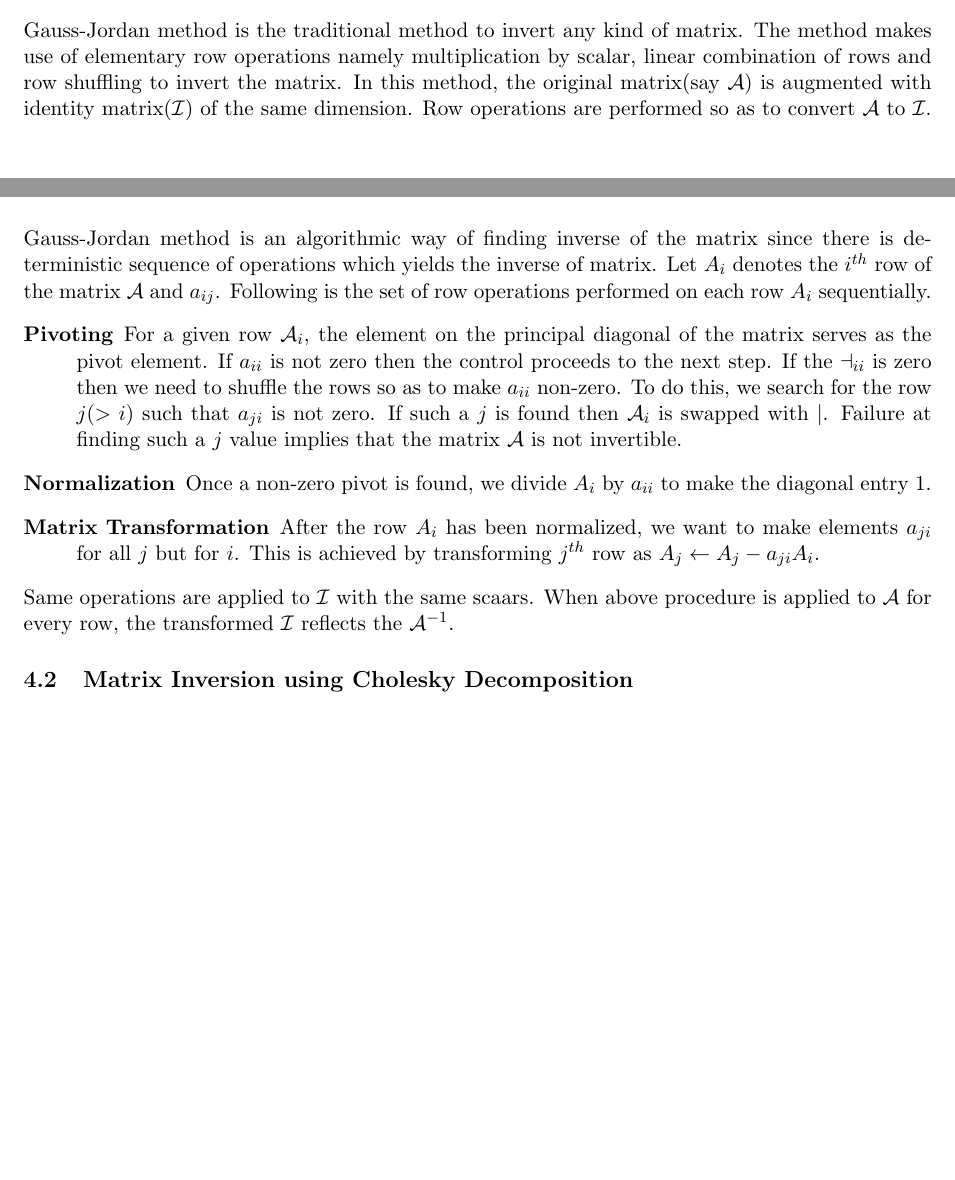
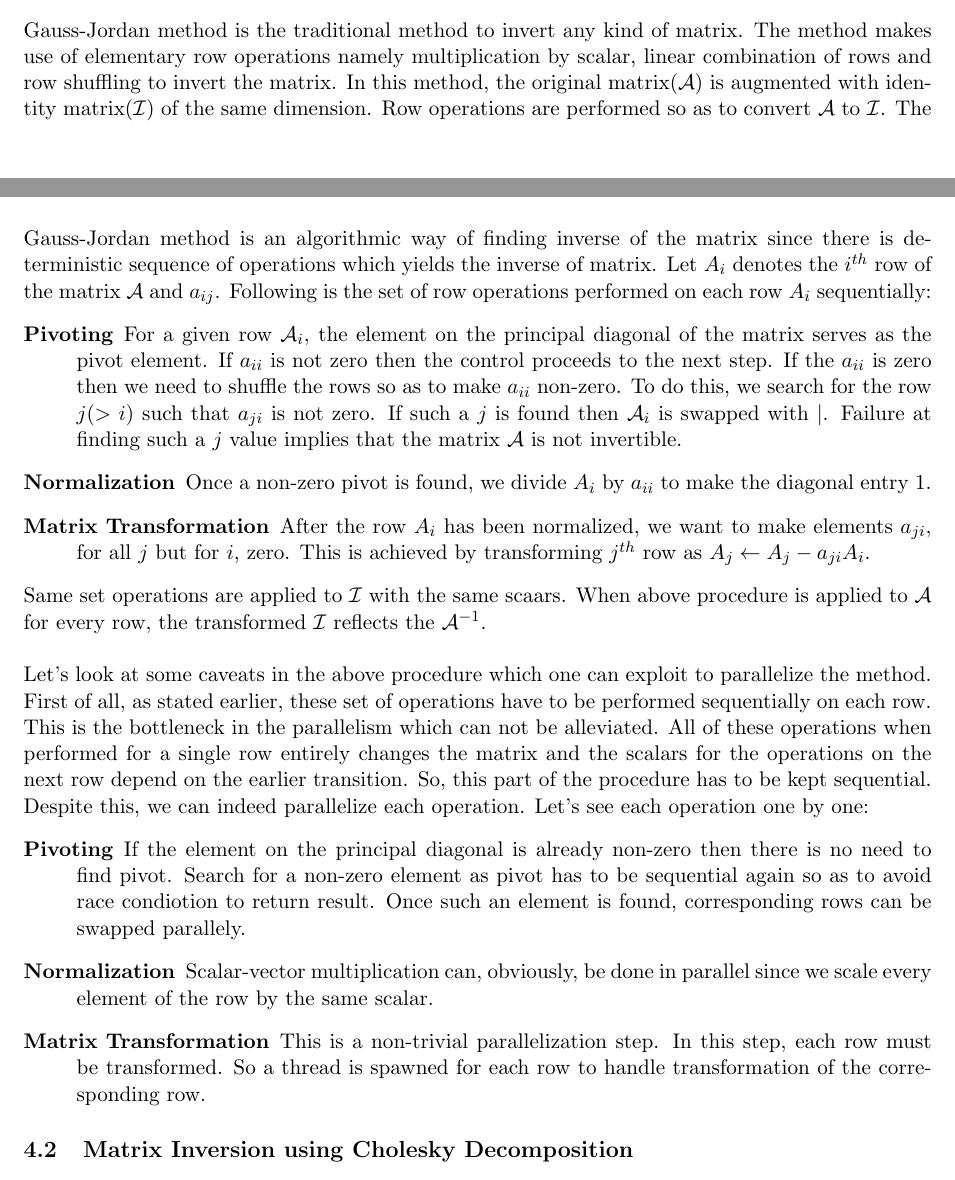
Before and after one commit to akuendig/cuda-matrix-inversion, a LaTeX document (report/report.tex): two parts of pages 2 and 3 of 5, joined at a grey line, cut so that both start at the same text, the shorter picture padded with empty space. Compiled offline with pdfLaTeX.

Commit message:
Updated gauss jordan. Parallelization part

```diff
--- a/report/report.tex
+++ b/report/report.tex
@@ -50,14 +50,21 @@ Along with addition and multiplication, we aim to implement inversion of the mat
 % No need to write about addition/Multiplication
 % If there is any need, do add the subsections
 \subsection{Gauss-Jordan Method of Inversion}
-Gauss-Jordan method is the traditional method to invert any kind of matrix. The method makes use of elementary row operations namely multiplication by scalar, linear combination of rows and row shuffling to invert the matrix. In this method, the original matrix(say $\mathcal{A}$) is augmented with identity matrix($\mathcal{I}$) of the same dimension. Row operations are performed so as to convert $\mathcal{A}$ to $\mathcal{I}$. The same set of operations are simultaneously applied to $\mathcal{I}$ which reduced it to $\mathcal{A}^{-1}$. \\\\
-Gauss-Jordan method is an algorithmic way of finding inverse of the matrix since there is deterministic sequence of operations which yields the inverse of matrix. Let $A_i$ denotes the $i^{th}$ row of the matrix $\mathcal{A}$ and $a_{ij}$. Following is the set of row operations performed on each row $A_i$ sequentially.
+Gauss-Jordan method is the traditional method to invert any kind of matrix. The method makes use of elementary row operations namely multiplication by scalar, linear combination of rows and row shuffling to invert the matrix. In this method, the original matrix($\mathcal{A}$) is augmented with identity matrix($\mathcal{I}$) of the same dimension. Row operations are performed so as to convert $\mathcal{A}$ to $\mathcal{I}$. The same set of operations are simultaneously applied to $\mathcal{I}$ which reduced it to $\mathcal{A}^{-1}$. \\\\
+Gauss-Jordan method is an algorithmic way of finding inverse of the matrix since there is deterministic sequence of operations which yields the inverse of matrix. Let $A_i$ denotes the $i^{th}$ row of the matrix $\mathcal{A}$ and $a_{ij}$. Following is the set of row operations performed on each row $A_i$ sequentially:
 \begin{description}
-	\item[Pivoting] For a given row $\mathcal{A}_i$, the element on the principal diagonal of the matrix serves as the pivot element. If $a_{ii}$ is not zero then the control proceeds to the next step. If the $\mathcal{a}_{ii}$ is zero then we need to shuffle the rows so as to make $a_{ii}$ non-zero. To do this, we search for the row $j$($> i$) such that $a_{ji}$ is not zero. If such a $j$ is found then $\mathcal{A}_{i}$ is swapped with $\mathcal{j}$. Failure at finding such a $j$ value implies that the matrix $\mathcal{A}$ is not invertible.
+	\item[Pivoting] For a given row $\mathcal{A}_i$, the element on the principal diagonal of the matrix serves as the pivot element. If $a_{ii}$ is not zero then the control proceeds to the next step. If the $a_{ii}$ is zero then we need to shuffle the rows so as to make $a_{ii}$ non-zero. To do this, we search for the row $j$($> i$) such that $a_{ji}$ is not zero. If such a $j$ is found then $\mathcal{A}_{i}$ is swapped with $\mathcal{j}$. Failure at finding such a $j$ value implies that the matrix $\mathcal{A}$ is not invertible.
 	\item[Normalization] Once a non-zero pivot is found, we divide $A_i$ by $a_{ii}$ to make the diagonal entry $1$.
-	\item[Matrix Transformation] After the row $A_i$ has been normalized, we want to make elements $a_{ji}$ for all $j$ but for $i$. This is achieved by transforming $j^{th}$ row as $A_j \leftarrow A_j - a_{ji}A_i$.
+	\item[Matrix Transformation] After the row $A_i$ has been normalized, we want to make elements $a_{ji}$, for all $j$ but for $i$, zero. This is achieved by transforming $j^{th}$ row as $A_j \leftarrow A_j - a_{ji}A_i$.
 \end{description}
-Same operations are applied to $\mathcal{I}$ with the same scaars. When above procedure is applied to $\mathcal{A}$ for every row, the transformed $\mathcal{I}$ reflects the $\mathcal{A}^{-1}$.
+Same set operations are applied to $\mathcal{I}$ with the same scaars. When above procedure is applied to $\mathcal{A}$ for every row, the transformed $\mathcal{I}$ reflects the $\mathcal{A}^{-1}$.\\\\
+Let's look at some caveats in the above procedure which one can exploit to parallelize the method. First of all, as stated earlier, these set of operations have to be performed sequentially on each row. This is the bottleneck in the parallelism which can not be alleviated. All of these operations when performed for a single row entirely changes the matrix and the scalars for the operations on the next row depend on the earlier transition. So, this part of the procedure has to be kept sequential. Despite this, we can indeed parallelize each operation. Let's see each operation one by one:
+\begin{description}
+	\item[Pivoting] If the element on the principal diagonal is already non-zero then there is no need to find pivot. Search for a non-zero element as pivot has to be sequential again so as to avoid race condiotion to return result. Once such an element is found, corresponding rows can be swapped parallely.
+	\item[Normalization] Scalar-vector multiplication can, obviously, be done in parallel since we scale every element of the row by the same scalar.
+	\item[Matrix Transformation] This is a non-trivial parallelization step. In this step, each row must be transformed. So a thread is spawned for each row to handle transformation of the corresponding row.
+\end{description}
+
 \subsection{Matrix Inversion using Cholesky Decomposition}
 
 \section{Experimental Evaluation}
```
Also changed, not shown: report/report.tex (2 more changed lines).
